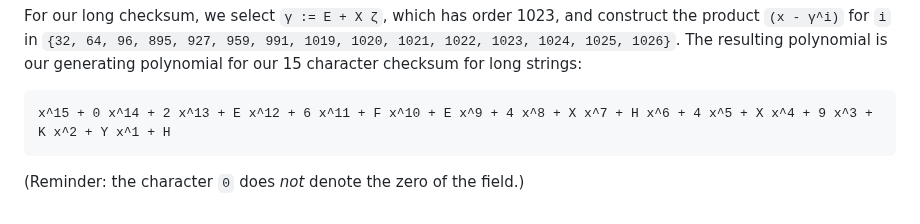
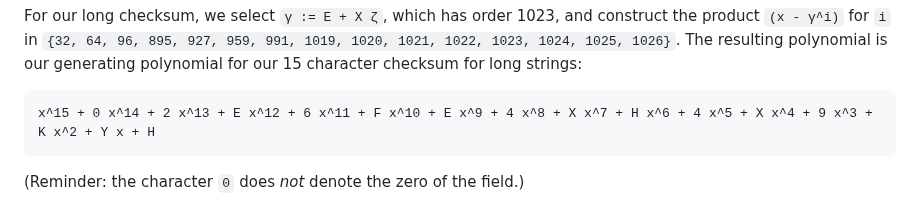
Before and after one commit to BlockstreamResearch/codex32, a Markdown page: MasterSeed32.md, the part around the change. GitHub-like rendering.

Commit message:
Small adjustment.

```diff
--- a/MasterSeed32.md
+++ b/MasterSeed32.md
@@ -462,6 +462,6 @@ For our long checksum, we select `γ := E + X ζ`, which has order 1023,
 and construct the product `(x - γ^i)` for `i` in `{32, 64, 96, 895, 927, 959, 991, 1019, 1020, 1021, 1022, 1023, 1024, 1025, 1026}`.
 The resulting polynomial is our generating polynomial for our 15 character checksum for long strings:
 
-    x^15 + 0 x^14 + 2 x^13 + E x^12 + 6 x^11 + F x^10 + E x^9 + 4 x^8 + X x^7 + H x^6 + 4 x^5 + X x^4 + 9 x^3 + K x^2 + Y x^1 + H
+    x^15 + 0 x^14 + 2 x^13 + E x^12 + 6 x^11 + F x^10 + E x^9 + 4 x^8 + X x^7 + H x^6 + 4 x^5 + X x^4 + 9 x^3 + K x^2 + Y x + H
 
 (Reminder: the character `0` does *not* denote the zero of the field.)
```
